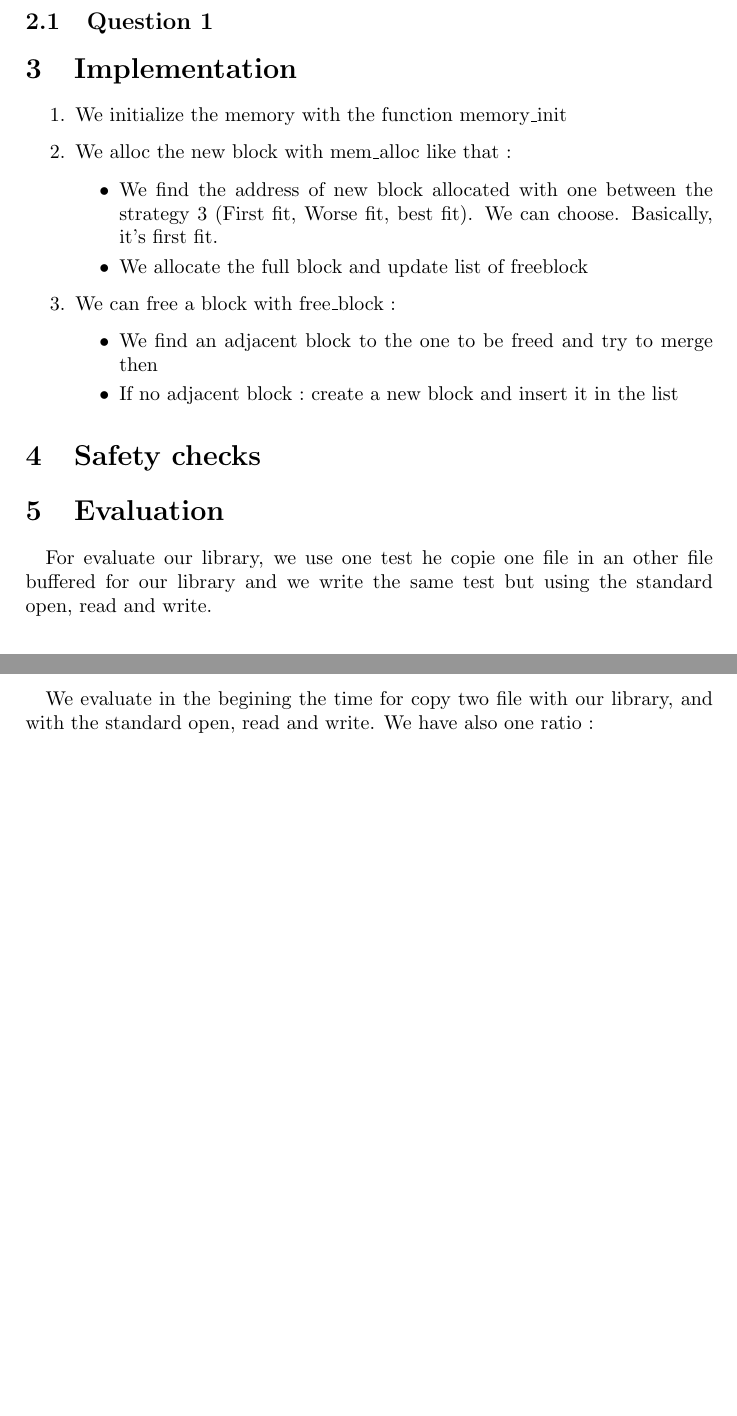
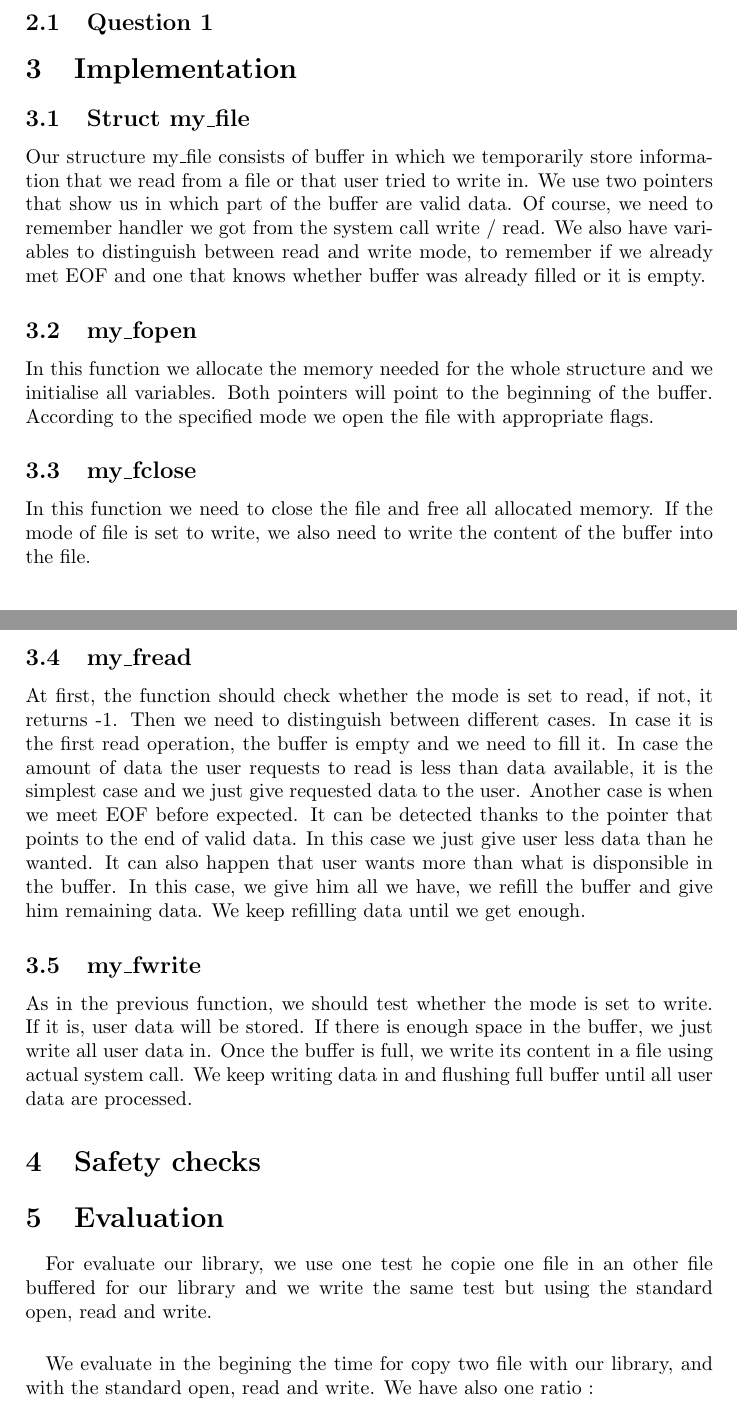
Before and after one commit to Marssol/Lenka_Lina, a LaTeX document (tp2/report/Kunikova_Marsso_report.tex): two parts of pages 1 and 2 of 3 before the commit and two parts of pages 1 and 2 of 4 after it, joined at a grey line, cut so that both start at the same text, the shorter picture padded with empty space. Compiled offline with pdfLaTeX.

Commit message:
implementation part of report

```diff
--- a/tp2/report/Kunikova_Marsso_report.tex
+++ b/tp2/report/Kunikova_Marsso_report.tex
@@ -75,21 +75,18 @@
 
 
 \section{Implementation}
-\begin{enumerate}
-\item We initialize the memory with the function memory\_init
-\item We alloc the new block with mem\_alloc like that~:
-	\begin{itemize}
-	\item We find the address of new block allocated with one between
-	 the strategy 3
-	(First fit, Worse fit, best fit). We can choose. Basically, it's first fit.
-	\item We allocate the full block and update list of freeblock
-	\end{itemize}
-\item We can free a block with free\_block~:
-	\begin{itemize}
-	\item We find an adjacent block to the one to be freed and try to merge then
-	\item If no adjacent block~:~create a new block and insert it in the list
-	\end{itemize}
-\end{enumerate}
+\subsection{Struct my\_file}
+ Our structure my\_file consists of buffer in which we temporarily store information that we read from a file or that user tried to write in. We use two pointers that show us in which part of the buffer are valid data. Of course, we need to remember handler we got from the system call write / read. We also have variables to distinguish between read and write mode, to remember if we already met EOF and one that knows whether buffer was already filled or it is empty.
+ \subsection{my\_fopen}
+ In this function we allocate the memory needed for the whole structure and we initialise all variables. Both pointers will point to the beginning of the buffer. According to the specified mode we open the file with appropriate flags.
+ \subsection{my\_fclose}
+ In this function we need to close the file and free all allocated memory. If the mode of file is set to write, we also need to write the content of the buffer into the file.
+
+ \subsection{my\_fread}
+ At first, the function should check whether the mode is set to read, if not, it returns -1. Then we need to distinguish between different cases. In case it is the first read operation, the buffer is empty and we need to fill it. In case the amount of data the user requests to read is less than data available, it is the simplest case and we just give requested data to the user. Another case is when we meet EOF before expected. It can be detected thanks to the pointer that points to the end of valid data. In this case we just give user less data than he wanted. It can also happen that user wants more than what is disponsible in the buffer. In this case, we give him all we have, we refill the buffer and give him remaining data. We keep refilling data until we get enough.
+
+ \subsection{my\_fwrite}
+ As in the previous function, we should test whether the mode is set to write. If it is, user data will be stored. If there is enough space in the buffer, we just write all user data in. Once the buffer is full, we write its content in a file using actual system call. We keep writing data in and flushing full buffer until all user data are processed.
 
 \section{Safety checks}
 
```
Also changed, not shown: tp2/report/Kunikova_Marsso_report.pdf.
